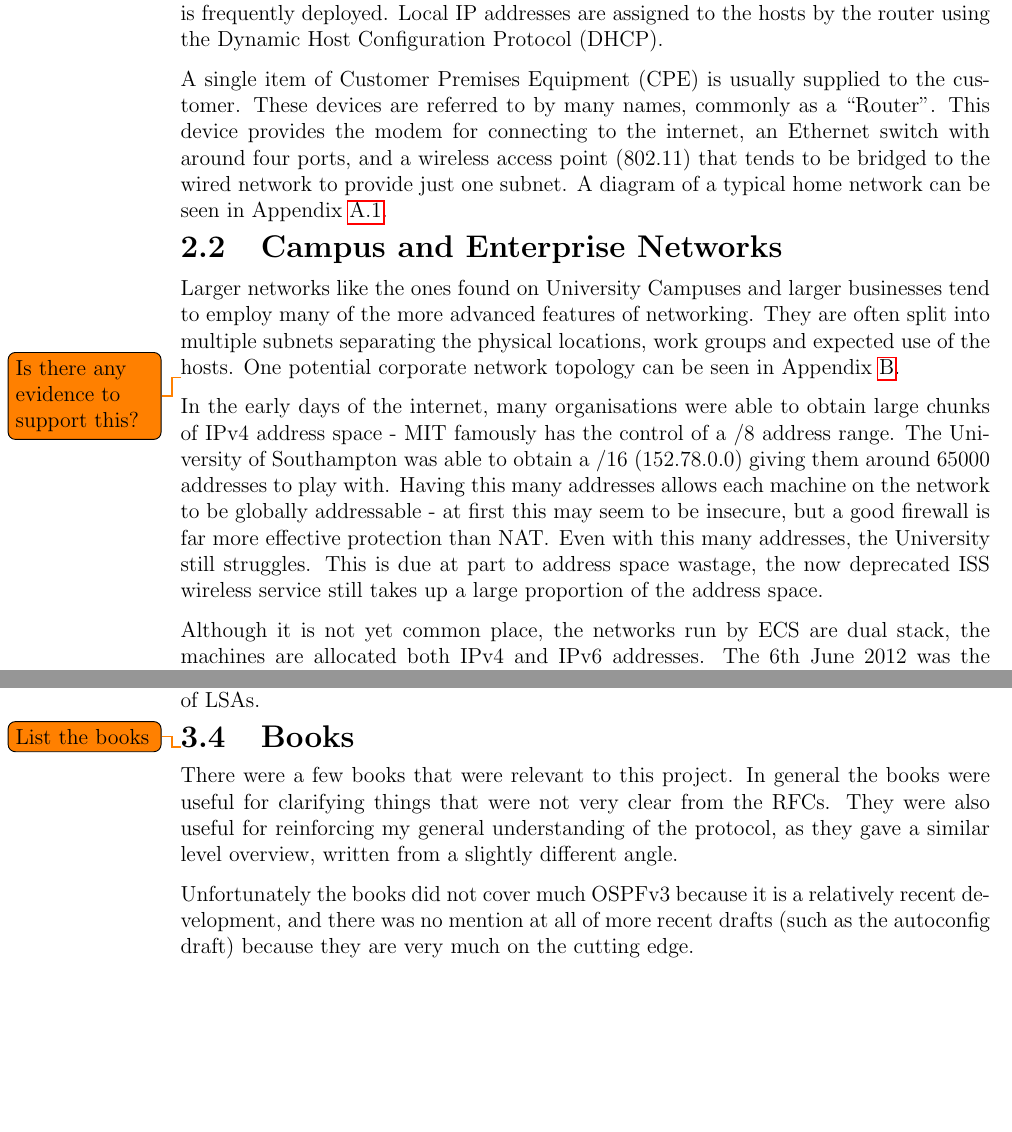
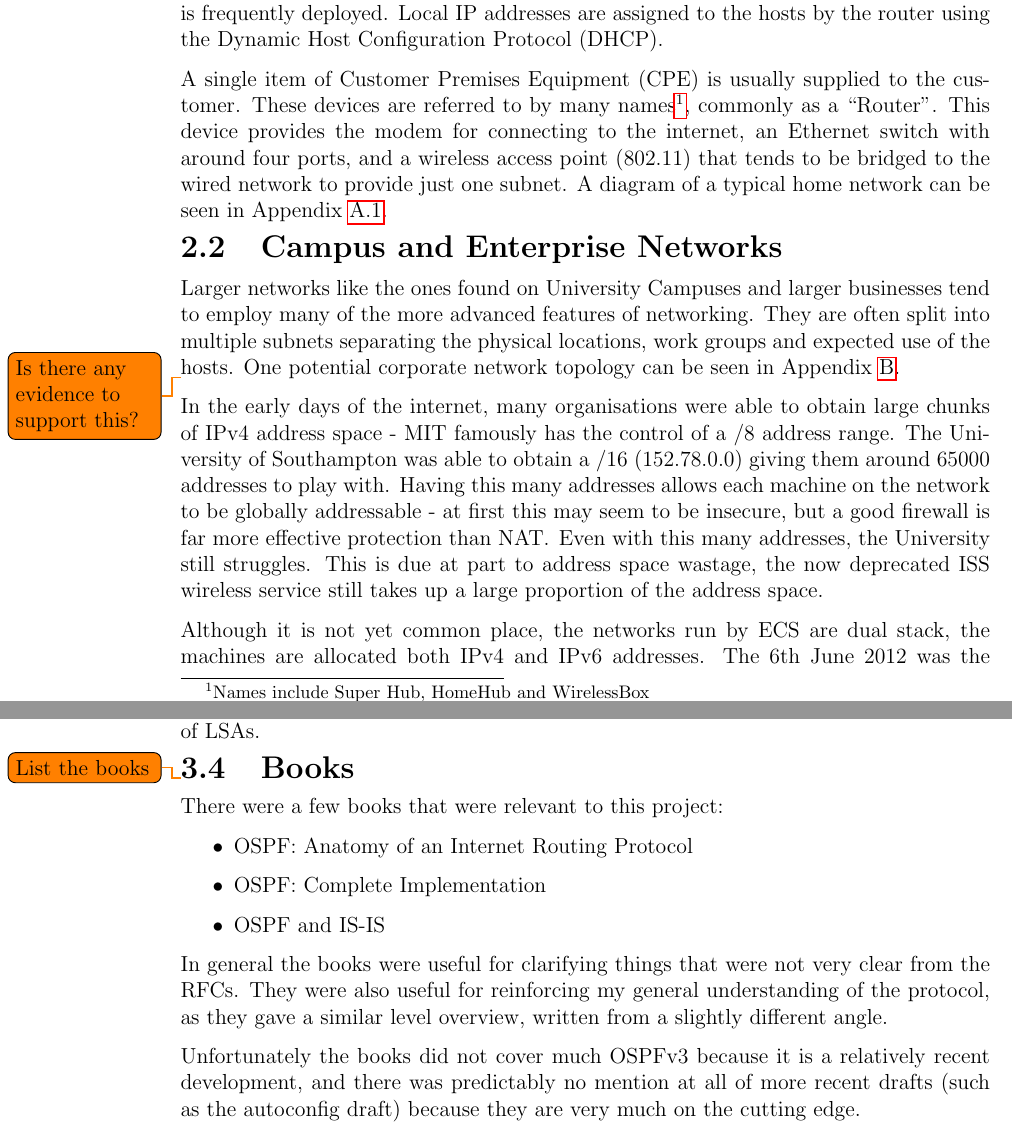
Before and after one commit to edderick/third-year-project, a LaTeX thesis (docs/FinalReport/FinalReport.tex): two parts of pages 9 and 14 of 42 before the commit and two parts of pages 9 and 14 of 43 after it, joined at a grey line, cut so that both start at the same text, the shorter picture padded with empty space. Compiled offline with pdfLaTeX.

Commit message:
Continued proof reading, added packet diagrams

```diff
--- a/docs/FinalReport/FinalReport.tex
+++ b/docs/FinalReport/FinalReport.tex
@@ -172,11 +172,12 @@ Host Configuration Protocol}.
 
 A single item of Customer Premises Equipment (CPE) \nomenclature{CPE}{Customer
 Premises Equipment} is usually supplied to the customer. These devices are
-referred to by many names, commonly as a ``Router''.  This device provides
-the modem for connecting to the internet, an Ethernet switch with around four
-ports, and a wireless access point (802.11) that tends to be bridged to the
-wired network to provide just one subnet. A diagram of a typical home network
-can be seen in Appendix~\ref{typical_homenet_present}.
+referred to by many names\footnote{Names include Super Hub, HomeHub and
+WirelessBox}, commonly as a ``Router''.  This device provides the modem for
+connecting to the internet, an Ethernet switch with around four ports, and a
+wireless access point (802.11) that tends to be bridged to the wired network to
+provide just one subnet. A diagram of a typical home network can be seen in
+Appendix~\ref{typical_homenet_present}.
 
 \section{Campus and Enterprise Networks}
 Larger networks like the ones found on University Campuses and larger
@@ -386,14 +387,22 @@ LSAs.
 
 \section{Books}
 \todo{List the books}
-There were a few books that were relevant to this project. In general the books
-were useful for clarifying things that were not very clear from the RFCs. They
-were also useful for reinforcing my general understanding of the protocol, as
-they gave a similar level overview, written from a slightly different angle.
+There were a few books that were relevant to this project:
+\begin{itemize}
+    \item OSPF: Anatomy of an Internet Routing Protocol
+    \item OSPF: Complete Implementation
+    \item OSPF and IS-IS
+\end{itemize}
+
+In general the books were useful for clarifying things that were not very clear
+from the RFCs. They were also useful for reinforcing my general understanding
+of the protocol, as they gave a similar level overview, written from a slightly
+different angle.
 
 Unfortunately the books did not cover much OSPFv3 because it is a relatively
-recent development, and there was no mention at all of more recent drafts (such
-as the autoconfig draft) because they are very much on the cutting edge.
+recent development, and there was predictably no mention at all of more recent
+drafts (such as the autoconfig draft) because they are very much on the cutting
+edge.
 
 \chapter{Analysis}
 \todo{An analysis and specification of the solution to the problem}
```
Also changed, not shown: docs/Diagrams/Network/CorporateNetwork.png, docs/Diagrams/Packets/aggregated_prefix_tlv.png (added), docs/Diagrams/Packets/assigned_prefix_tlv.png (added), docs/Diagrams/Packets/rhwfp_tlv.png (added), docs/Diagrams/Packets/tlv.png (added), docs/FinalReport/FinalReport.tex (43 more changed lines), 1 other file.
